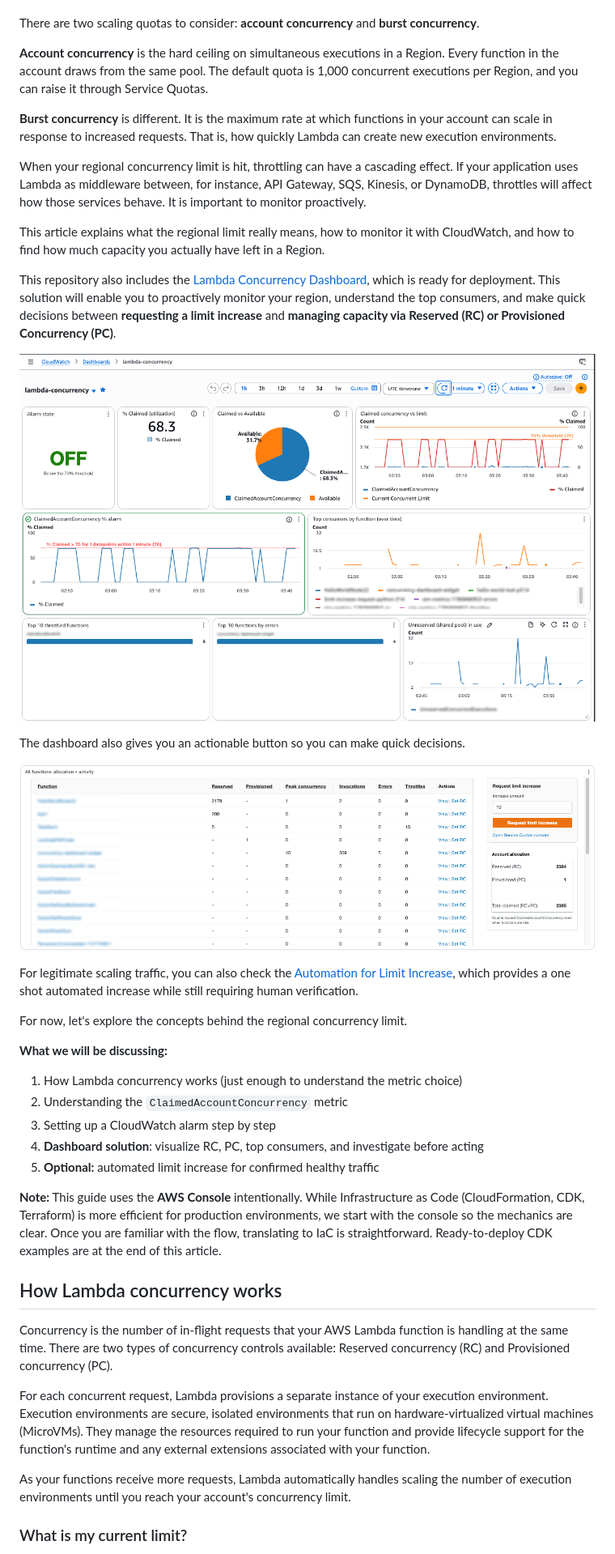
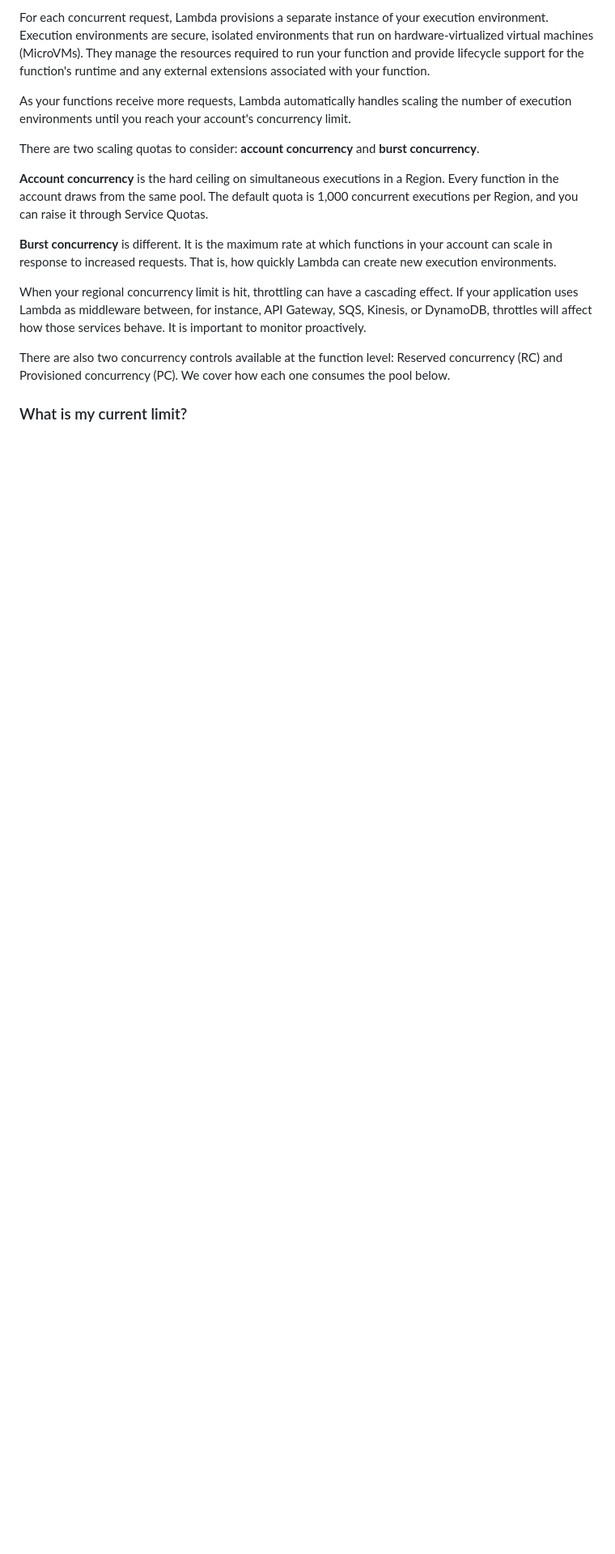
Before and after one commit to jonathanbcsouza/my_articles, a Markdown page: README.md, the part around one of its changes. Shown at 81% size. Rendered like a GitHub page; blank space fills up the shorter version.

```diff
--- a/README.md
+++ b/README.md
@@ -12,3 +40,6 @@ In Lambda, concurrency is how many invocations your functions can run at the sam
+For each concurrent request, Lambda provisions a separate instance of your execution environment. Execution environments are secure, isolated environments that run on hardware-virtualized virtual machines (MicroVMs). They manage the resources required to run your function and provide lifecycle support for the function's runtime and any external extensions associated with your function.
+
+As your functions receive more requests, Lambda automatically handles scaling the number of execution environments until you reach your account's concurrency limit.
 
 There are two scaling quotas to consider: **account concurrency** and **burst concurrency**.
 
@@ -18,37 +49,7 @@ There are two scaling quotas to consider: **account concurrency** and **burst co
 
 When your regional concurrency limit is hit, throttling can have a cascading effect. If your application uses Lambda as middleware between, for instance, API Gateway, SQS, Kinesis, or DynamoDB, throttles will affect how those services behave. It is important to monitor proactively.
 
-This article explains what the regional limit really means, how to monitor it with CloudWatch, and how to find how much capacity you actually have left in a Region.
-
-This repository also includes the [Lambda Concurrency Dashboard](./dashboard/), which is ready for deployment. This solution will enable you to proactively monitor your region, understand the top consumers, and make quick decisions between **requesting a limit increase** and **managing capacity via Reserved (RC) or Provisioned Concurrency (PC)**.
-
-![Lambda concurrency dashboard, regional capacity, alarm, top consumers, throttles, and unreserved pool](./docs/images/dashboard/lambda-concurrency-dashboard-1.png)
-
-The dashboard also gives you an actionable button so you can make quick decisions.
-
-![Lambda concurrency dashboard, per function allocation table with reserved and provisioned concurrency, peak concurrency, invocations, errors, and throttles](./docs/images/dashboard/lambda-concurrency-dashboard-2.png)
-
-For legitimate scaling traffic, you can also check the [Automation for Limit Increase](./auto-increase/), which provides a one shot automated increase while still requiring human verification.
-
-For now, let's explore the concepts behind the regional concurrency limit.
-
-**What we will be discussing:**
-
-1. How Lambda concurrency works (just enough to understand the metric choice)
-2. Understanding the `ClaimedAccountConcurrency` metric
-3. Setting up a CloudWatch alarm step by step
-4. **Dashboard solution**: visualize RC, PC, top consumers, and investigate before acting
-5. **Optional:** automated limit increase for confirmed healthy traffic
-
-**Note:** This guide uses the **AWS Console** intentionally. While Infrastructure as Code (CloudFormation, CDK, Terraform) is more efficient for production environments, we start with the console so the mechanics are clear. Once you are familiar with the flow, translating to IaC is straightforward. Ready-to-deploy CDK examples are at the end of this article.
-
-## How Lambda concurrency works
-
-Concurrency is the number of in-flight requests that your AWS Lambda function is handling at the same time. There are two types of concurrency controls available: Reserved concurrency (RC) and Provisioned concurrency (PC).
-
-For each concurrent request, Lambda provisions a separate instance of your execution environment. Execution environments are secure, isolated environments that run on hardware-virtualized virtual machines (MicroVMs). They manage the resources required to run your function and provide lifecycle support for the function's runtime and any external extensions associated with your function.
-
-As your functions receive more requests, Lambda automatically handles scaling the number of execution environments until you reach your account's concurrency limit.
+There are also two concurrency controls available at the function level: Reserved concurrency (RC) and Provisioned concurrency (PC). We cover how each one consumes the pool below.
 
 ### What is my current limit?
 
```
Also changed, not shown: other parts of README.md (+65 -75 lines), dashboard/README.md (+21 -21 lines).
